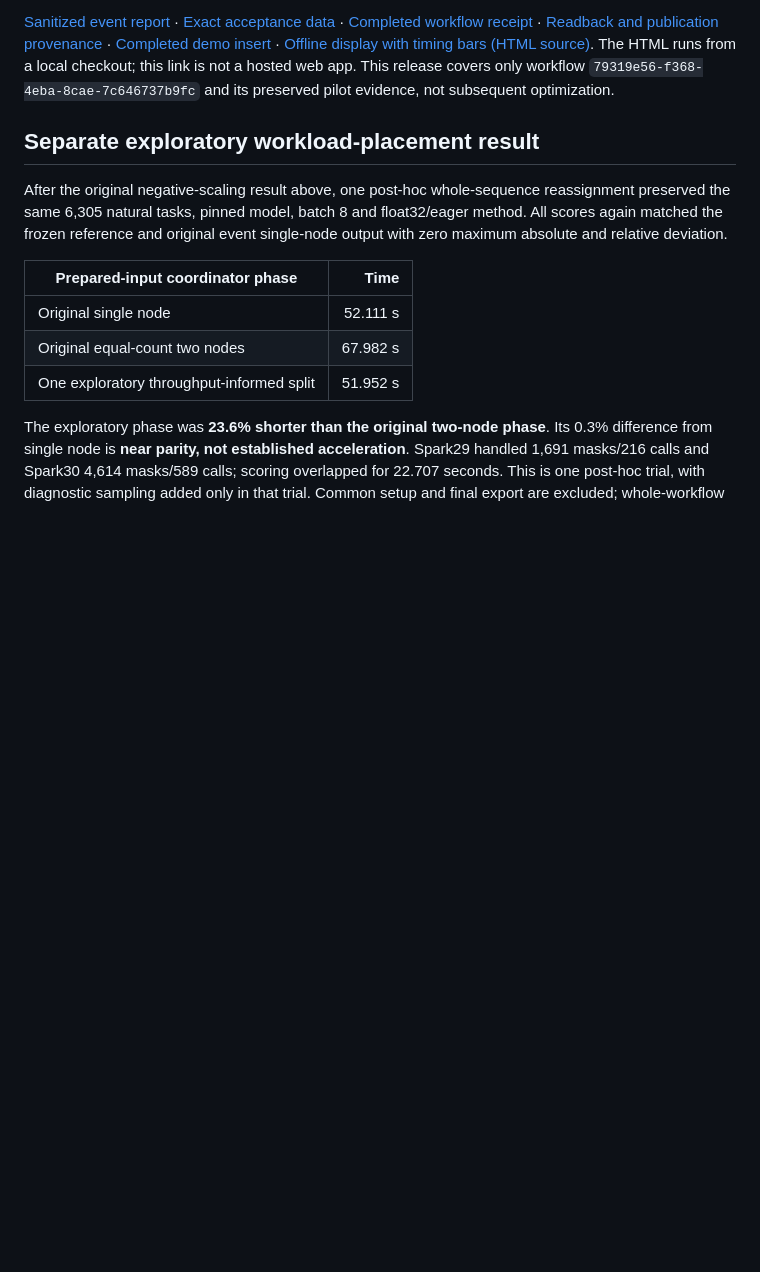
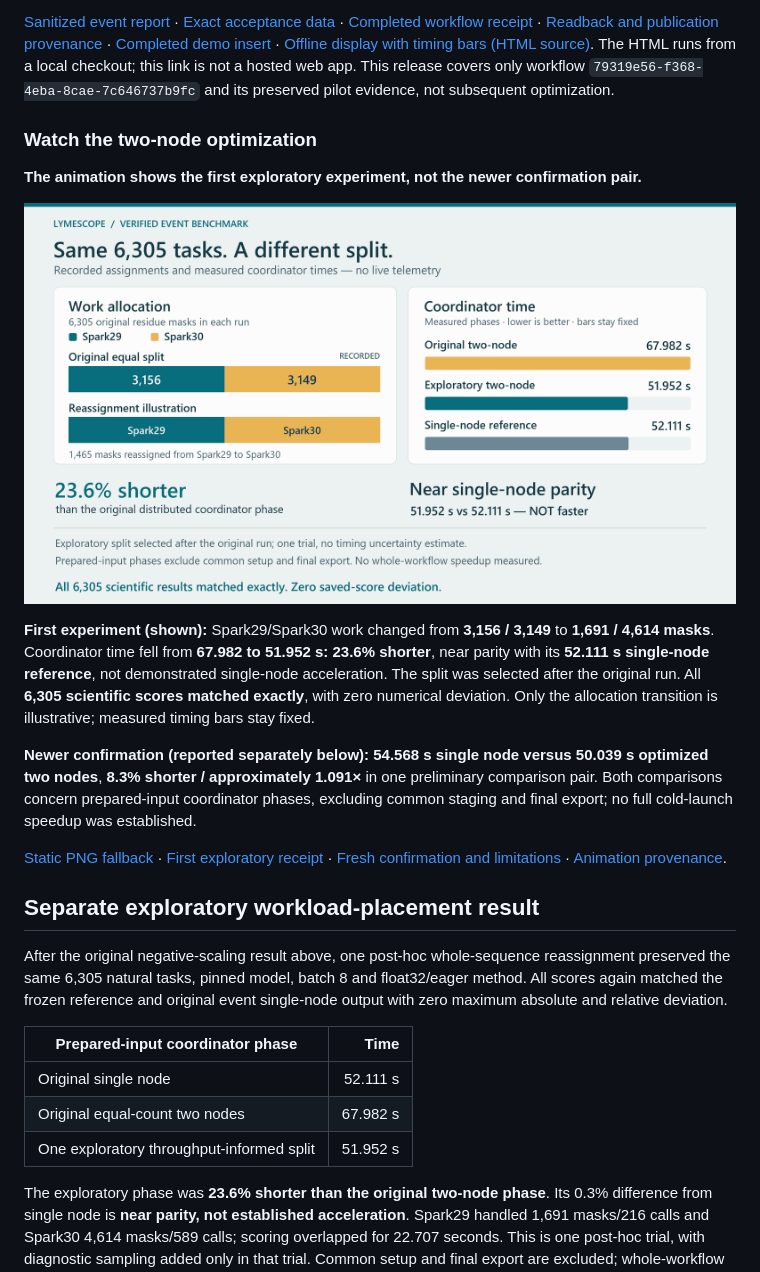
Before and after one commit to francolinx/LymeScope, a Markdown page: README.md, the part around the change. GitHub-like rendering; pictures changed too: demo/benchmark-comparison-v1/benchmark-comparison.gif (added); blank space fills up the shorter version.

Commit message:
Publish seventh benchmark GIF preserving confirmed scientific results

```diff
--- a/README.md
+++ b/README.md
@@ -36,6 +36,18 @@ The two-node workload reproduced all 6,305 scientific evaluations exactly, but t
 All **25 exported artifacts** passed independent hash/readback verification. **VAST backing was confirmed onsite**, and actual scientific persistence was verified; no storage-throughput claim is made. The original biology, pinned model and negative B11 result below are unchanged.
 
 [Sanitized event report](submission/venue_secondnode_v1/SPRINT_RESULT.md) · [Exact acceptance data](submission/venue_secondnode_v1/RESULT.json) · [Completed workflow receipt](submission/venue_secondnode_v1/WORKFLOW_RECEIPT.json) · [Readback and publication provenance](submission/venue_secondnode_v1/PUBLICATION_PROVENANCE.json) · [Completed demo insert](submission/venue_secondnode_v1/DEMO_INSERT.md) · [Offline display with timing bars (HTML source)](demo/venue-secondnode-v1/index.html). The HTML runs from a local checkout; this link is not a hosted web app. This release covers only workflow `79319e56-f368-4eba-8cae-7c646737b9fc` and its preserved pilot evidence, not subsequent optimization.
+
+### Watch the two-node optimization
+
+**The animation shows the first exploratory experiment, not the newer confirmation pair.**
+
+![Animated comparison of equal-count and throughput-informed workload distribution across two NVIDIA GB10 nodes](demo/benchmark-comparison-v1/benchmark-comparison.gif)
+
+**First experiment (shown):** Spark29/Spark30 work changed from **3,156 / 3,149** to **1,691 / 4,614 masks**. Coordinator time fell from **67.982 to 51.952 s: 23.6% shorter**, near parity with its **52.111 s single-node reference**, not demonstrated single-node acceleration. The split was selected after the original run. All **6,305 scientific scores matched exactly**, with zero numerical deviation. Only the allocation transition is illustrative; measured timing bars stay fixed.
+
+**Newer confirmation (reported separately below):** **54.568 s single node versus 50.039 s optimized two nodes**, **8.3% shorter / approximately 1.091×** in one preliminary comparison pair. Both comparisons concern prepared-input coordinator phases, excluding common staging and final export; no full cold-launch speedup was established.
+
+[Static PNG fallback](demo/benchmark-comparison-v1/benchmark-comparison.png) · [First exploratory receipt](submission/venue_frontier_v1/RESULT.json) · [Fresh confirmation and limitations](submission/venue_confirmation_v1/FINAL_CONFIRMATION.md) · [Animation provenance](submission/benchmark_animation_v1/PROVENANCE.json).
 
 ## Separate exploratory workload-placement result
 
```
Also changed, not shown: demo/benchmark-comparison-v1/benchmark-comparison.png (added), 4 other files.
